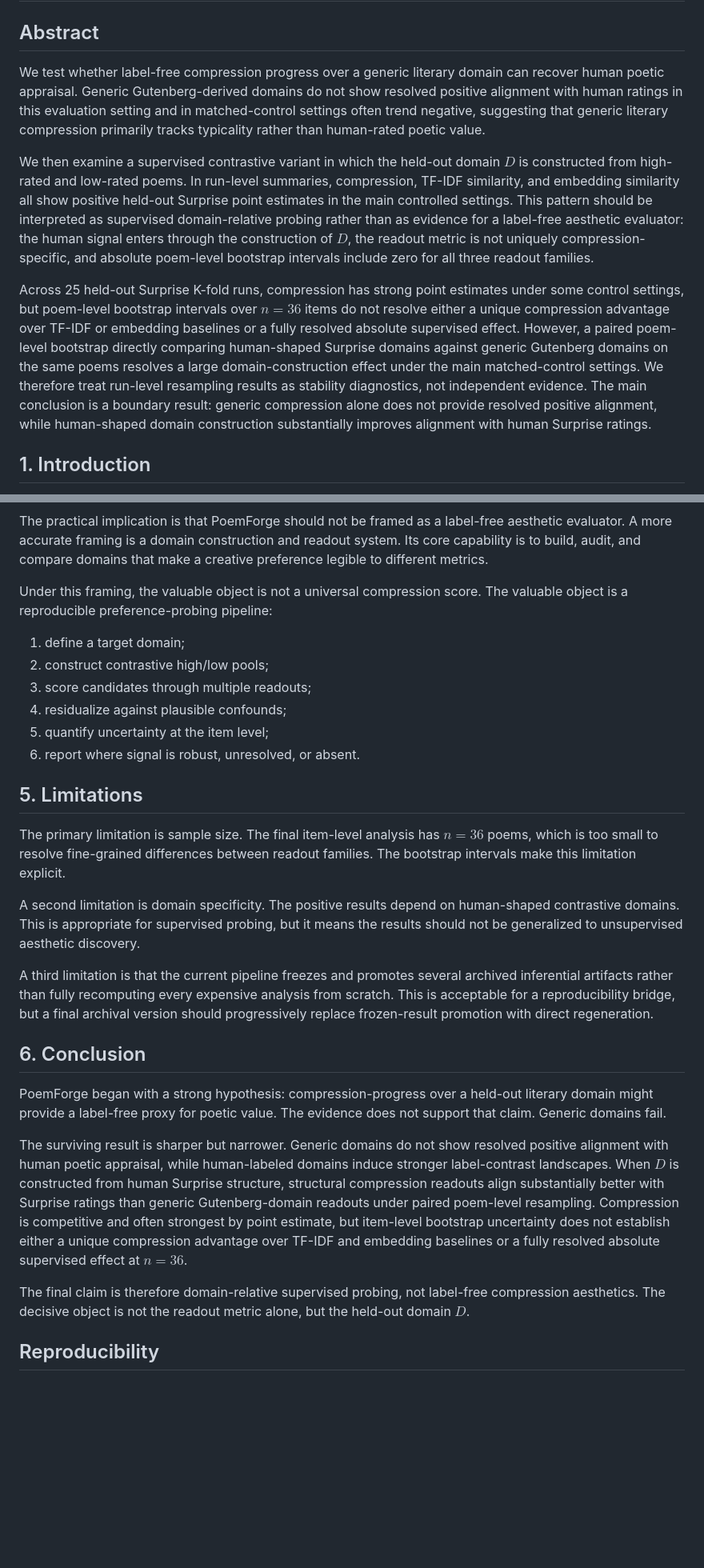
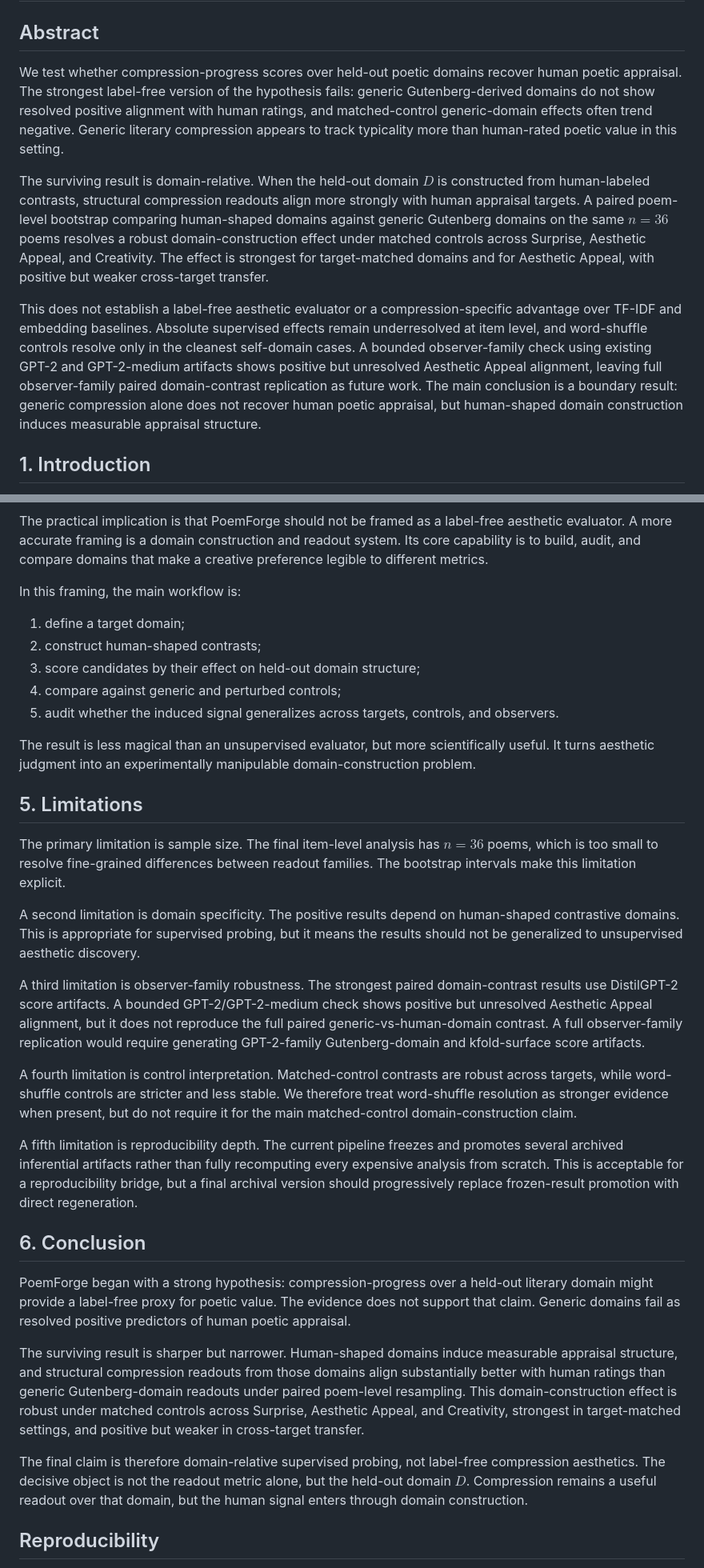
Before and after one commit to Eduardo1100/poemforge-paper, a Markdown page: paper/main.md, 2 parts joined by grey strips. Shown at 80% size. Rendered like a GitHub page; blank space fills up the shorter version.

```diff
--- a/paper/main.md
+++ b/paper/main.md
@@ -2,11 +2,11 @@
 
 ## Abstract
 
-We test whether label-free compression progress over a generic literary domain can recover human poetic appraisal. Generic Gutenberg-derived domains do not show resolved positive alignment with human ratings in this evaluation setting and in matched-control settings often trend negative, suggesting that generic literary compression primarily tracks typicality rather than human-rated poetic value.
+We test whether compression-progress scores over held-out poetic domains recover human poetic appraisal. The strongest label-free version of the hypothesis fails: generic Gutenberg-derived domains do not show resolved positive alignment with human ratings, and matched-control generic-domain effects often trend negative. Generic literary compression appears to track typicality more than human-rated poetic value in this setting.
 
-We then examine a supervised contrastive variant in which the held-out domain $D$ is constructed from high-rated and low-rated poems. In run-level summaries, compression, TF-IDF similarity, and embedding similarity all show positive held-out Surprise point estimates in the main controlled settings. This pattern should be interpreted as supervised domain-relative probing rather than as evidence for a label-free aesthetic evaluator: the human signal enters through the construction of $D$, the readout metric is not uniquely compression-specific, and absolute poem-level bootstrap intervals include zero for all three readout families.
+The surviving result is domain-relative. When the held-out domain $D$ is constructed from human-labeled contrasts, structural compression readouts align more strongly with human appraisal targets. A paired poem-level bootstrap comparing human-shaped domains against generic Gutenberg domains on the same $n=36$ poems resolves a robust domain-construction effect under matched controls across Surprise, Aesthetic Appeal, and Creativity. The effect is strongest for target-matched domains and for Aesthetic Appeal, with positive but weaker cross-target transfer.
 
-Across 25 held-out Surprise K-fold runs, compression has strong point estimates under some control settings, but poem-level bootstrap intervals over $n=36$ items do not resolve either a unique compression advantage over TF-IDF or embedding baselines or a fully resolved absolute supervised effect. However, a paired poem-level bootstrap directly comparing human-shaped Surprise domains against generic Gutenberg domains on the same poems resolves a large domain-construction effect under the main matched-control settings. We therefore treat run-level resampling results as stability diagnostics, not independent evidence. The main conclusion is a boundary result: generic compression alone does not provide resolved positive alignment, while human-shaped domain construction substantially improves alignment with human Surprise ratings.
+This does not establish a label-free aesthetic evaluator or a compression-specific advantage over TF-IDF and embedding baselines. Absolute supervised effects remain underresolved at item level, and word-shuffle controls resolve only in the cleanest self-domain cases. A bounded observer-family check using existing GPT-2 and GPT-2-medium artifacts shows positive but unresolved Aesthetic Appeal alignment, leaving full observer-family paired domain-contrast replication as future work. The main conclusion is a boundary result: generic compression alone does not recover human poetic appraisal, but human-shaped domain construction induces measurable appraisal structure.
 
 ## 1. Introduction
 
@@ -171,14 +179,16 @@ The matched-other diagnostic should first be interpreted as possible variance no
 
 The practical implication is that PoemForge should not be framed as a label-free aesthetic evaluator. A more accurate framing is a domain construction and readout system. Its core capability is to build, audit, and compare domains that make a creative preference legible to different metrics.
 
-Under this framing, the valuable object is not a universal compression score. The valuable object is a reproducible preference-probing pipeline:
+In this framing, the main workflow is:
 
 1. define a target domain;
-2. construct contrastive high/low pools;
-3. score candidates through multiple readouts;
-4. residualize against plausible confounds;
-5. quantify uncertainty at the item level;
-6. report where signal is robust, unresolved, or absent.
+2. construct human-shaped contrasts;
+3. score candidates by their effect on held-out domain structure;
+4. compare against generic and perturbed controls;
+5. audit whether the induced signal generalizes across targets, controls, and observers.
+
+The result is less magical than an unsupervised evaluator, but more scientifically useful. It turns aesthetic judgment into an experimentally manipulable domain-construction problem.
+
 
 ## 5. Limitations
 
@@ -186,15 +196,20 @@ The primary limitation is sample size. The final item-level analysis has $n=36$
 
 A second limitation is domain specificity. The positive results depend on human-shaped contrastive domains. This is appropriate for supervised probing, but it means the results should not be generalized to unsupervised aesthetic discovery.
 
-A third limitation is that the current pipeline freezes and promotes several archived inferential artifacts rather than fully recomputing every expensive analysis from scratch. This is acceptable for a reproducibility bridge, but a final archival version should progressively replace frozen-result promotion with direct regeneration.
+A third limitation is observer-family robustness. The strongest paired domain-contrast results use DistilGPT-2 score artifacts. A bounded GPT-2/GPT-2-medium check shows positive but unresolved Aesthetic Appeal alignment, but it does not reproduce the full paired generic-vs-human-domain contrast. A full observer-family replication would require generating GPT-2-family Gutenberg-domain and kfold-surface score artifacts.
+
+A fourth limitation is control interpretation. Matched-control contrasts are robust across targets, while word-shuffle controls are stricter and less stable. We therefore treat word-shuffle resolution as stronger evidence when present, but do not require it for the main matched-control domain-construction claim.
+
+A fifth limitation is reproducibility depth. The current pipeline freezes and promotes several archived inferential artifacts rather than fully recomputing every expensive analysis from scratch. This is acceptable for a reproducibility bridge, but a final archival version should progressively replace frozen-result promotion with direct regeneration.
+
 
 ## 6. Conclusion
 
-PoemForge began with a strong hypothesis: compression-progress over a held-out literary domain might provide a label-free proxy for poetic value. The evidence does not support that claim. Generic domains fail.
+PoemForge began with a strong hypothesis: compression-progress over a held-out literary domain might provide a label-free proxy for poetic value. The evidence does not support that claim. Generic domains fail as resolved positive predictors of human poetic appraisal.
 
-The surviving result is sharper but narrower. Generic domains do not show resolved positive alignment with human poetic appraisal, while human-labeled domains induce stronger label-contrast landscapes. When $D$ is constructed from human Surprise structure, structural compression readouts align substantially better with Surprise ratings than generic Gutenberg-domain readouts under paired poem-level resampling. Compression is competitive and often strongest by point estimate, but item-level bootstrap uncertainty does not establish either a unique compression advantage over TF-IDF and embedding baselines or a fully resolved absolute supervised effect at $n=36$.
+The surviving result is sharper but narrower. Human-shaped domains induce measurable appraisal structure, and structural compression readouts from those domains align substantially better with human ratings than generic Gutenberg-domain readouts under paired poem-level resampling. This domain-construction effect is robust under matched controls across Surprise, Aesthetic Appeal, and Creativity, strongest in target-matched settings, and positive but weaker in cross-target transfer.
 
-The final claim is therefore domain-relative supervised probing, not label-free compression aesthetics. The decisive object is not the readout metric alone, but the held-out domain $D$.
+The final claim is therefore domain-relative supervised probing, not label-free compression aesthetics. The decisive object is not the readout metric alone, but the held-out domain $D$. Compression remains a useful readout over that domain, but the human signal enters through domain construction.
 
 ## Reproducibility
 
```
Also changed, not shown: other parts of paper/main.md (+42 -31 lines).
